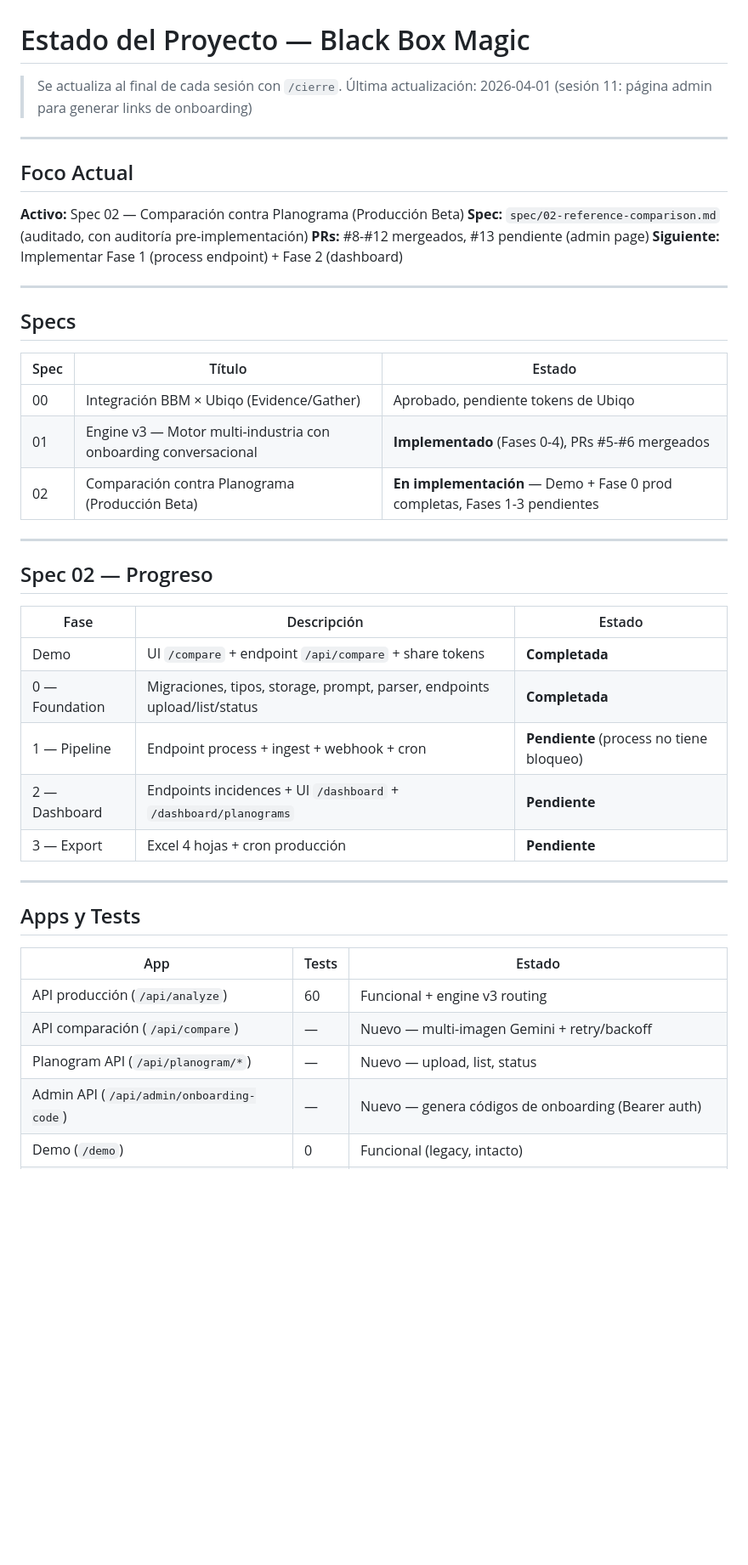
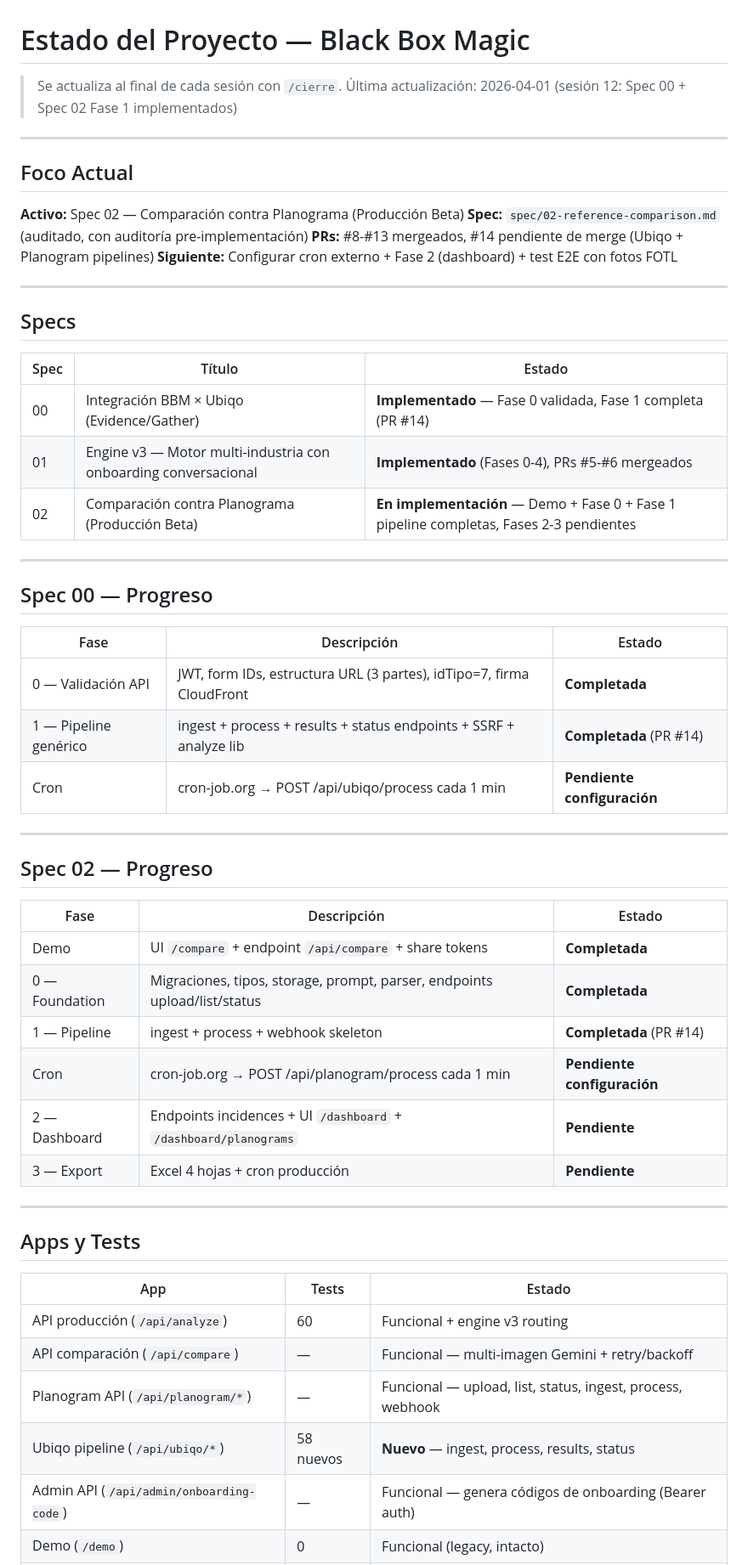
Before and after one commit to Nexo-Hause/black-box-magic, a Markdown page: .claude/STATUS.md, the part around one of its changes. Shown at 85% size. GitHub-like rendering; blank space fills up the shorter version.

```diff
--- a/.claude/STATUS.md
+++ b/.claude/STATUS.md
@@ -1,7 +1,7 @@
 # Estado del Proyecto — Black Box Magic
 
 > Se actualiza al final de cada sesión con `/cierre`.
-> Última actualización: 2026-04-01 (sesión 11: página admin para generar links de onboarding)
+> Última actualización: 2026-04-01 (sesión 12: Spec 00 + Spec 02 Fase 1 implementados)
 
 ---
 
@@ -9,8 +9,8 @@
 
 **Activo:** Spec 02 — Comparación contra Planograma (Producción Beta)
 **Spec:** `spec/02-reference-comparison.md` (auditado, con auditoría pre-implementación)
-**PRs:** #8-#12 mergeados, #13 pendiente (admin page)
-**Siguiente:** Implementar Fase 1 (process endpoint) + Fase 2 (dashboard)
+**PRs:** #8-#13 mergeados, #14 pendiente de merge (Ubiqo + Planogram pipelines)
+**Siguiente:** Configurar cron externo + Fase 2 (dashboard) + test E2E con fotos FOTL
 
 ---
 
@@ -18,9 +18,19 @@
 
 | Spec | Título | Estado |
 |------|--------|--------|
-| 00 | Integración BBM × Ubiqo (Evidence/Gather) | Aprobado, pendiente tokens de Ubiqo |
+| 00 | Integración BBM × Ubiqo (Evidence/Gather) | **Implementado** — Fase 0 validada, Fase 1 completa (PR #14) |
 | 01 | Engine v3 — Motor multi-industria con onboarding conversacional | **Implementado** (Fases 0-4), PRs #5-#6 mergeados |
-| 02 | Comparación contra Planograma (Producción Beta) | **En implementación** — Demo + Fase 0 prod completas, Fases 1-3 pendientes |
+| 02 | Comparación contra Planograma (Producción Beta) | **En implementación** — Demo + Fase 0 + Fase 1 pipeline completas, Fases 2-3 pendientes |
+
+---
+
+## Spec 00 — Progreso
+
+| Fase | Descripción | Estado |
+|------|-------------|--------|
+| 0 — Validación API | JWT, form IDs, estructura URL (3 partes), idTipo=7, firma CloudFront | **Completada** |
+| 1 — Pipeline genérico | ingest + process + results + status endpoints + SSRF + analyze lib | **Completada** (PR #14) |
+| Cron | cron-job.org → POST /api/ubiqo/process cada 1 min | **Pendiente configuración** |
 
 ---
 
@@ -30,7 +40,8 @@
 |------|-------------|--------|
 | Demo | UI `/compare` + endpoint `/api/compare` + share tokens | **Completada** |
 | 0 — Foundation | Migraciones, tipos, storage, prompt, parser, endpoints upload/list/status | **Completada** |
-| 1 — Pipeline | Endpoint process + ingest + webhook + cron | **Pendiente** (process no tiene bloqueo) |
+| 1 — Pipeline | ingest + process + webhook skeleton | **Completada** (PR #14) |
+| Cron | cron-job.org → POST /api/planogram/process cada 1 min | **Pendiente configuración** |
 | 2 — Dashboard | Endpoints incidences + UI `/dashboard` + `/dashboard/planograms` | **Pendiente** |
 | 3 — Export | Excel 4 hojas + cron producción | **Pendiente** |
 
@@ -41,7 +52,8 @@
 | App | Tests | Estado |
 |-----|-------|--------|
 | API producción (`/api/analyze`) | 60 | Funcional + engine v3 routing |
-| API comparación (`/api/compare`) | — | Nuevo — multi-imagen Gemini + retry/backoff |
-| Planogram API (`/api/planogram/*`) | — | Nuevo — upload, list, status |
-| Admin API (`/api/admin/onboarding-code`) | — | Nuevo — genera códigos de onboarding (Bearer auth) |
+| API comparación (`/api/compare`) | — | Funcional — multi-imagen Gemini + retry/backoff |
+| Planogram API (`/api/planogram/*`) | — | Funcional — upload, list, status, ingest, process, webhook |
+| Ubiqo pipeline (`/api/ubiqo/*`) | 58 nuevos | **Nuevo** — ingest, process, results, status |
+| Admin API (`/api/admin/onboarding-code`) | — | Funcional — genera códigos de onboarding (Bearer auth) |
 | Demo (`/demo`) | 0 | Funcional (legacy, intacto) |
```
Also changed, not shown: other parts of .claude/STATUS.md (+26 -19 lines), .claude/SESSION_LOG.md (+10 -0 lines).
